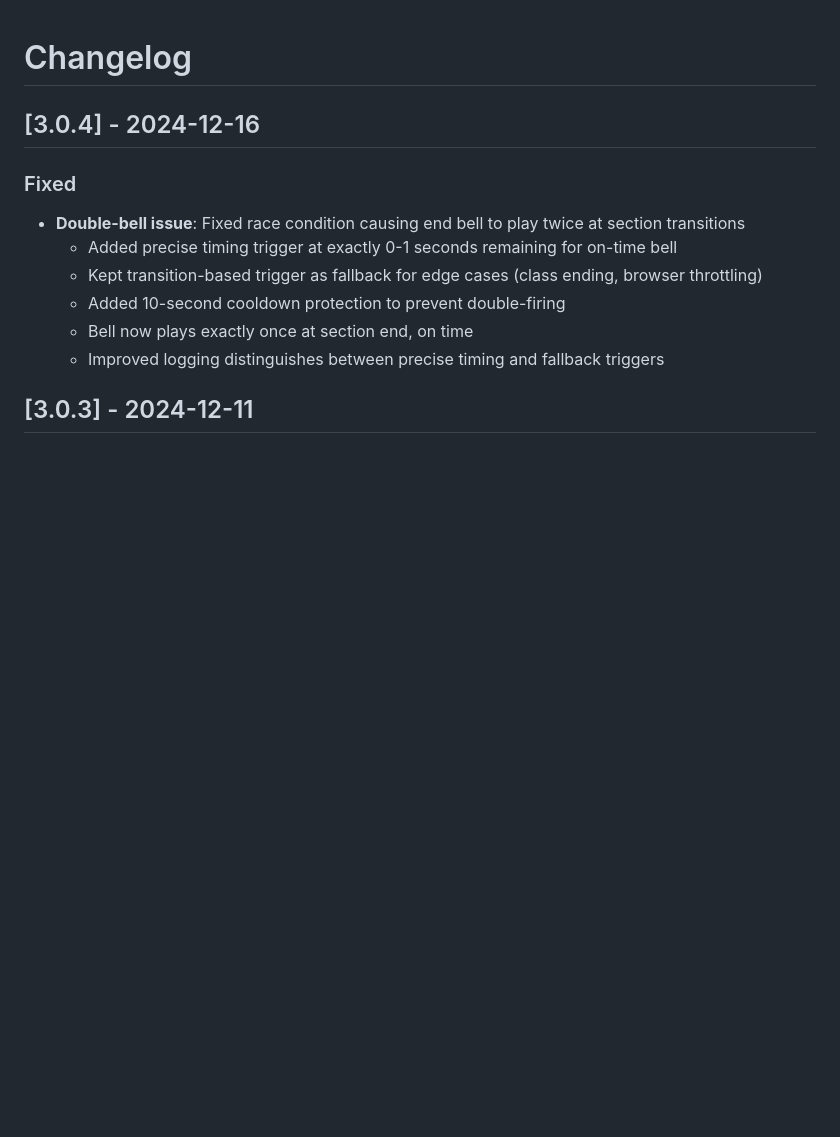
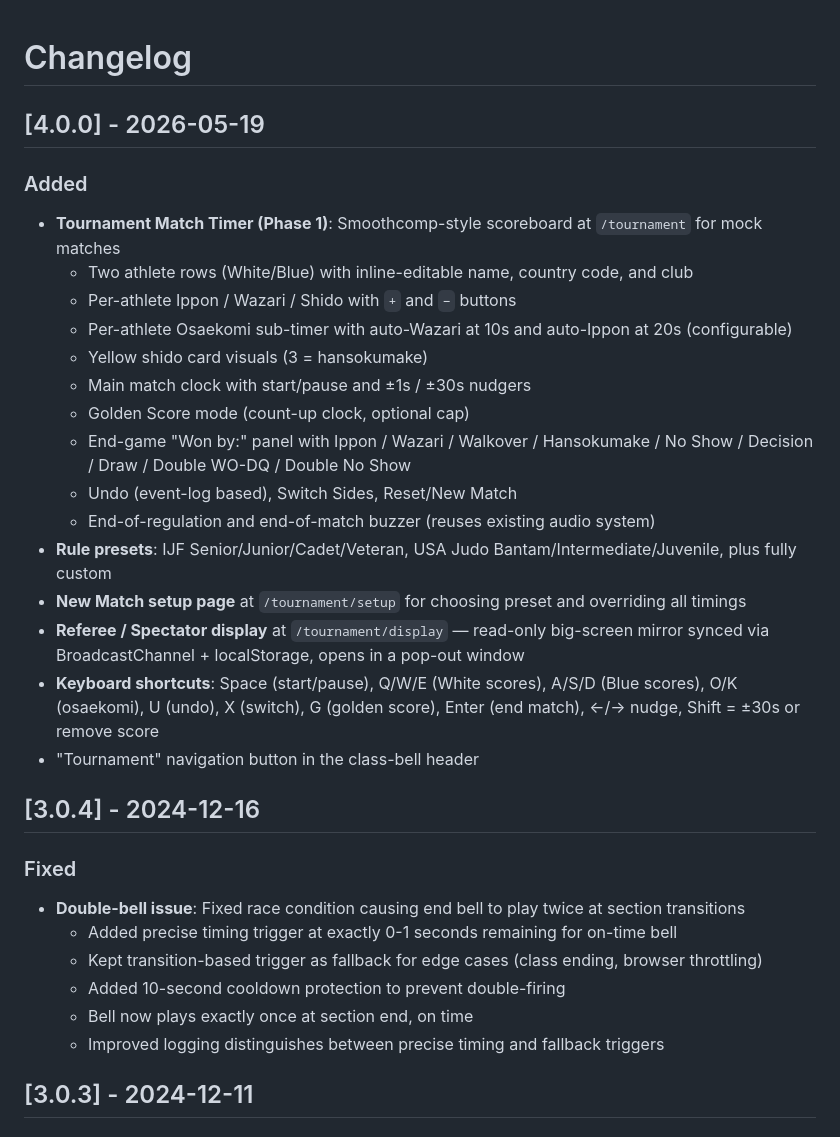
Before and after one commit to jfhohn/judo-bell-rhythm, a Markdown page: documents/changelog.md, the part around the change. GitHub-like rendering; blank space fills up the shorter version.

Commit message:
Changes
Co-authored-by: jfhohn <46541198+jfhohn@users.noreply.github.com>

```diff
--- a/documents/changelog.md
+++ b/documents/changelog.md
@@ -1,4 +1,25 @@
 # Changelog
+
+## [4.0.0] - 2026-05-19
+
+### Added
+- **Tournament Match Timer (Phase 1)**: Smoothcomp-style scoreboard at `/tournament` for mock matches
+  - Two athlete rows (White/Blue) with inline-editable name, country code, and club
+  - Per-athlete Ippon / Wazari / Shido with `+` and `−` buttons
+  - Per-athlete Osaekomi sub-timer with auto-Wazari at 10s and auto-Ippon at 20s (configurable)
+  - Yellow shido card visuals (3 = hansokumake)
+  - Main match clock with start/pause and ±1s / ±30s nudgers
+  - Golden Score mode (count-up clock, optional cap)
+  - End-game "Won by:" panel with Ippon / Wazari / Walkover / Hansokumake / No Show / Decision / Draw / Double WO-DQ / Double No Show
+  - Undo (event-log based), Switch Sides, Reset/New Match
+  - End-of-regulation and end-of-match buzzer (reuses existing audio system)
+- **Rule presets**: IJF Senior/Junior/Cadet/Veteran, USA Judo Bantam/Intermediate/Juvenile, plus fully custom
+- **New Match setup page** at `/tournament/setup` for choosing preset and overriding all timings
+- **Referee / Spectator display** at `/tournament/display` — read-only big-screen mirror synced via BroadcastChannel + localStorage, opens in a pop-out window
+- **Keyboard shortcuts**: Space (start/pause), Q/W/E (White scores), A/S/D (Blue scores), O/K (osaekomi), U (undo), X (switch), G (golden score), Enter (end match), ←/→ nudge, Shift = ±30s or remove score
+- "Tournament" navigation button in the class-bell header
+
+
 
 ## [3.0.4] - 2024-12-16
 
```
